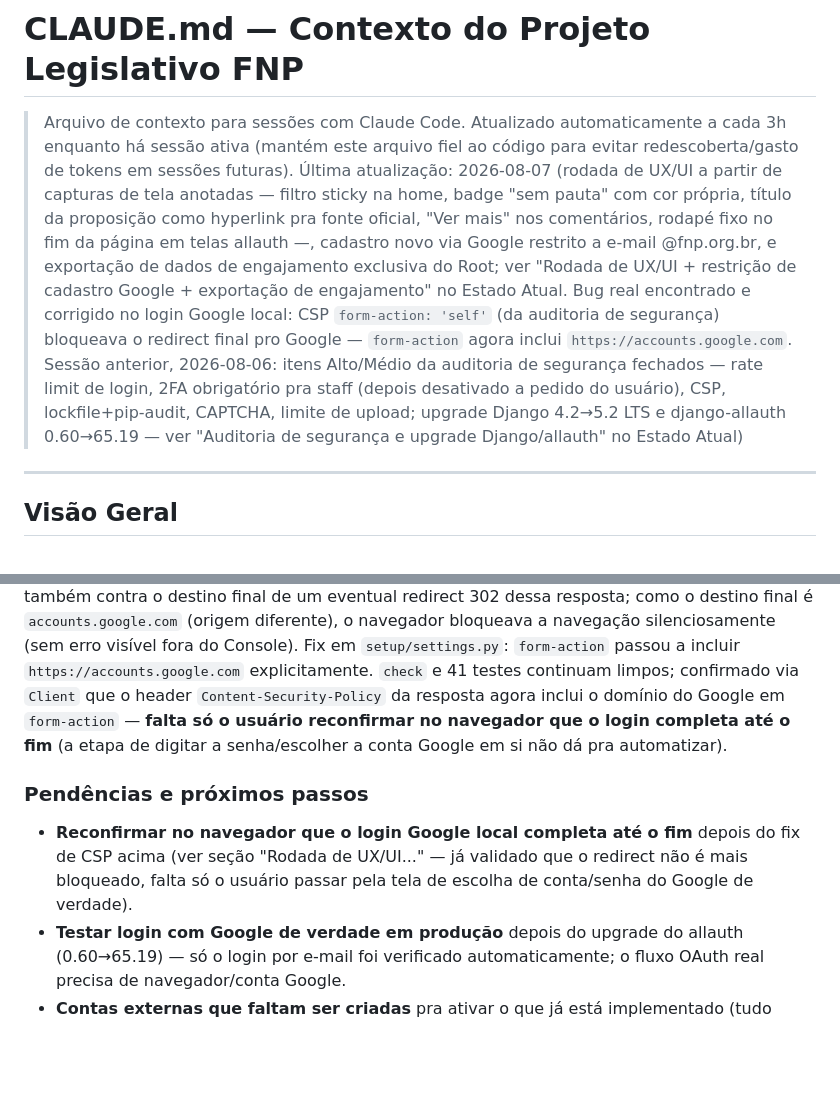
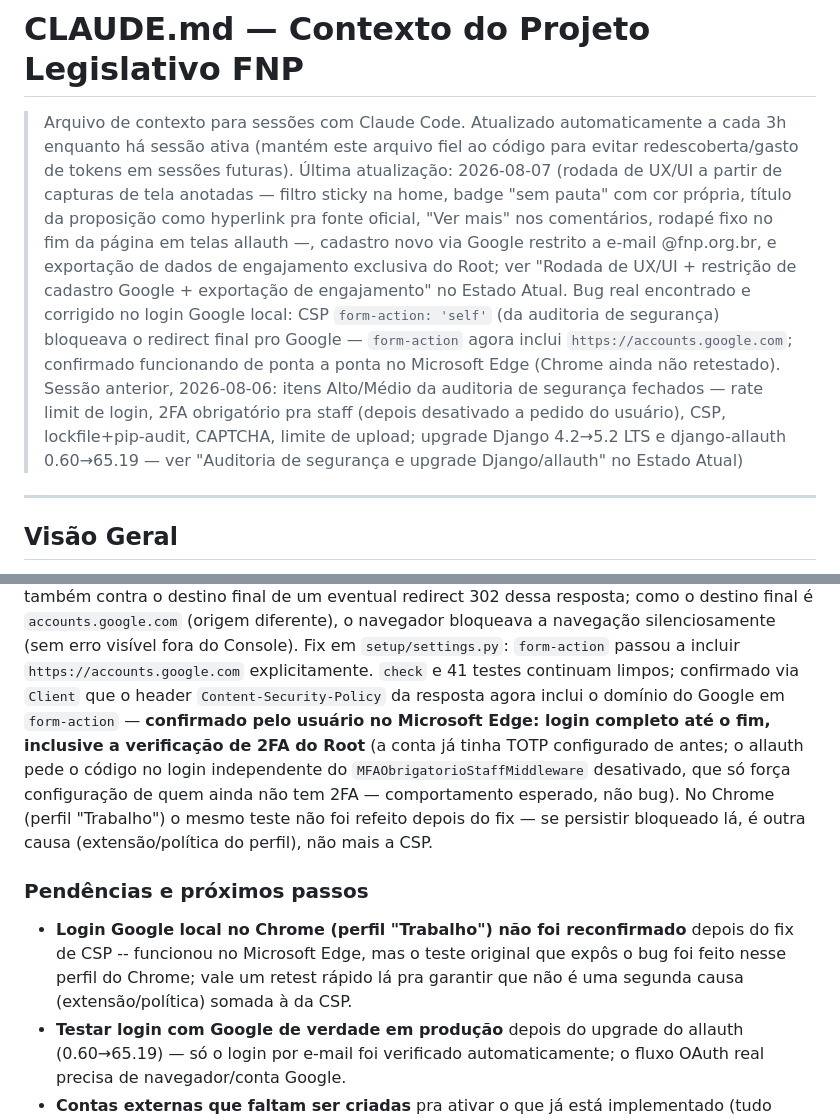
Before and after one commit to brunofnp/legislativo-fnp, a Markdown page: CLAUDE.md, 2 parts joined by grey strips. GitHub-like rendering; blank space fills up the shorter version.

Commit message:
docs: confirma fix do login Google no Edge, fecha pendencia da CSP

```diff
--- a/CLAUDE.md
+++ b/CLAUDE.md
@@ -1,7 +1,7 @@
 # CLAUDE.md — Contexto do Projeto Legislativo FNP
 
 > Arquivo de contexto para sessões com Claude Code. Atualizado automaticamente a cada 3h enquanto há sessão ativa (mantém este arquivo fiel ao código para evitar redescoberta/gasto de tokens em sessões futuras).
-> Última atualização: 2026-08-07 (rodada de UX/UI a partir de capturas de tela anotadas — filtro sticky na home, badge "sem pauta" com cor própria, título da proposição como hyperlink pra fonte oficial, "Ver mais" nos comentários, rodapé fixo no fim da página em telas allauth —, cadastro novo via Google restrito a e-mail @fnp.org.br, e exportação de dados de engajamento exclusiva do Root; ver "Rodada de UX/UI + restrição de cadastro Google + exportação de engajamento" no Estado Atual. Bug real encontrado e corrigido no login Google local: CSP `form-action: 'self'` (da auditoria de segurança) bloqueava o redirect final pro Google — `form-action` agora inclui `https://accounts.google.com`. Sessão anterior, 2026-08-06: itens Alto/Médio da auditoria de segurança fechados — rate limit de login, 2FA obrigatório pra staff (depois desativado a pedido do usuário), CSP, lockfile+pip-audit, CAPTCHA, limite de upload; upgrade Django 4.2→5.2 LTS e django-allauth 0.60→65.19 — ver "Auditoria de segurança e upgrade Django/allauth" no Estado Atual)
+> Última atualização: 2026-08-07 (rodada de UX/UI a partir de capturas de tela anotadas — filtro sticky na home, badge "sem pauta" com cor própria, título da proposição como hyperlink pra fonte oficial, "Ver mais" nos comentários, rodapé fixo no fim da página em telas allauth —, cadastro novo via Google restrito a e-mail @fnp.org.br, e exportação de dados de engajamento exclusiva do Root; ver "Rodada de UX/UI + restrição de cadastro Google + exportação de engajamento" no Estado Atual. Bug real encontrado e corrigido no login Google local: CSP `form-action: 'self'` (da auditoria de segurança) bloqueava o redirect final pro Google — `form-action` agora inclui `https://accounts.google.com`; confirmado funcionando de ponta a ponta no Microsoft Edge (Chrome ainda não retestado). Sessão anterior, 2026-08-06: itens Alto/Médio da auditoria de segurança fechados — rate limit de login, 2FA obrigatório pra staff (depois desativado a pedido do usuário), CSP, lockfile+pip-audit, CAPTCHA, limite de upload; upgrade Django 4.2→5.2 LTS e django-allauth 0.60→65.19 — ver "Auditoria de segurança e upgrade Django/allauth" no Estado Atual)
 
 ---
 
@@ -605,16 +605,22 @@ Console). Fix em `setup/settings.py`: `form-action` passou a incluir
 `https://accounts.google.com` explicitamente. `check` e 41 testes
 continuam limpos; confirmado via `Client` que o header
 `Content-Security-Policy` da resposta agora inclui o domínio do Google
-em `form-action` — **falta só o usuário reconfirmar no navegador que o
-login completa até o fim** (a etapa de digitar a senha/escolher a conta
-Google em si não dá pra automatizar).
+em `form-action` — **confirmado pelo usuário no Microsoft Edge: login
+completo até o fim, inclusive a verificação de 2FA do Root** (a conta já
+tinha TOTP configurado de antes; o allauth pede o código no login
+independente do `MFAObrigatorioStaffMiddleware` desativado, que só força
+configuração de quem ainda não tem 2FA — comportamento esperado, não
+bug). No Chrome (perfil "Trabalho") o mesmo teste não foi refeito depois
+do fix — se persistir bloqueado lá, é outra causa (extensão/política do
+perfil), não mais a CSP.
 
 ### Pendências e próximos passos
 
-- **Reconfirmar no navegador que o login Google local completa até o
-  fim** depois do fix de CSP acima (ver seção "Rodada de UX/UI..." —
-  já validado que o redirect não é mais bloqueado, falta só o usuário
-  passar pela tela de escolha de conta/senha do Google de verdade).
+- **Login Google local no Chrome (perfil "Trabalho") não foi reconfirmado**
+  depois do fix de CSP -- funcionou no Microsoft Edge, mas o teste original
+  que expôs o bug foi feito nesse perfil do Chrome; vale um retest rápido
+  lá pra garantir que não é uma segunda causa (extensão/política) somada à
+  da CSP.
 - **Testar login com Google de verdade em produção** depois do upgrade do
   allauth (0.60→65.19) — só o login por e-mail foi verificado
   automaticamente; o fluxo OAuth real precisa de navegador/conta Google.
```
